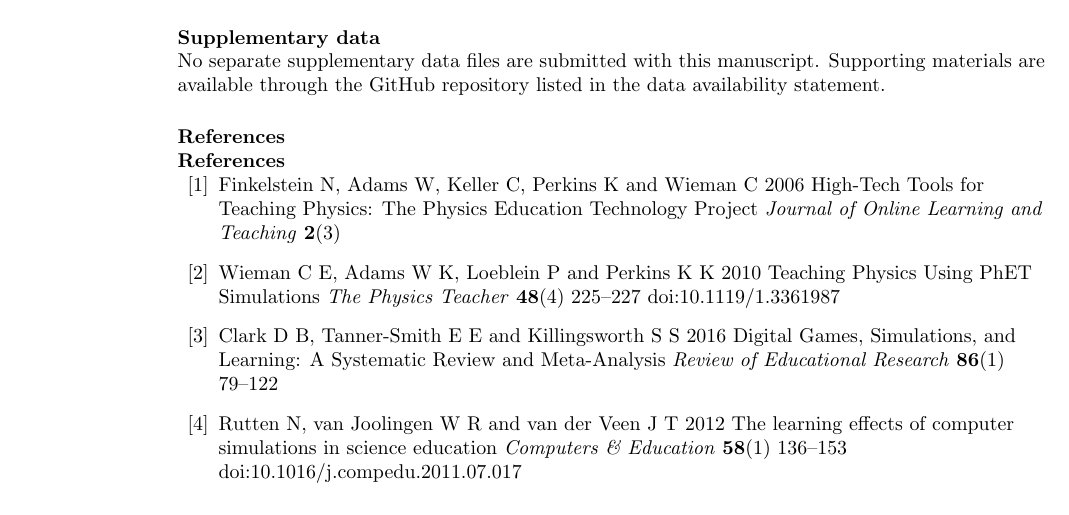
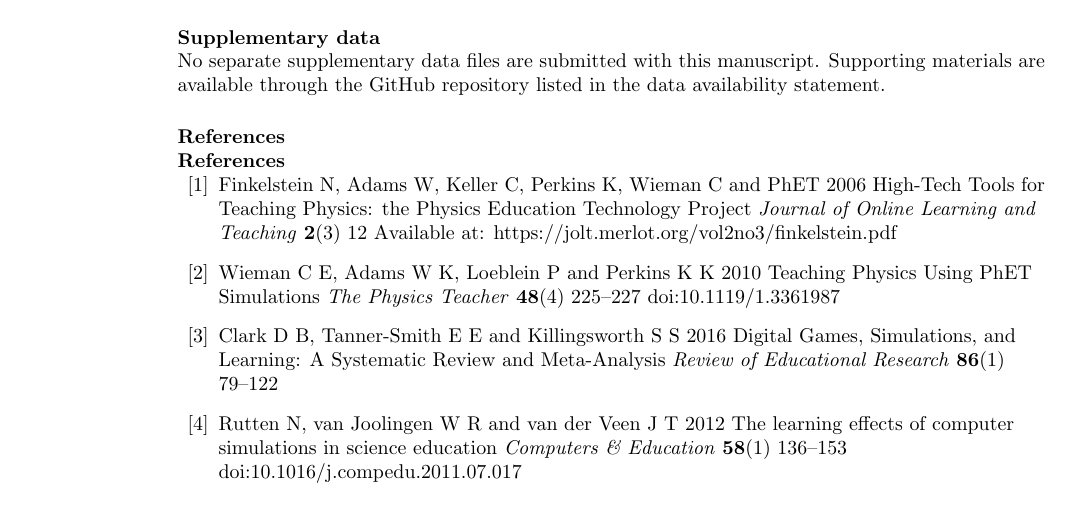
Before and after one commit to mranuraggarg/teacher-guided-ai-virtual-physics-labs, a LaTeX paper (docs/manuscript/main.tex): part of page 9 of 10, cut so that both start at the same text. Compiled offline with pdfLaTeX.

Commit message:
Update bibliography formatting and citation metadata

```diff
--- a/docs/manuscript/main.tex
+++ b/docs/manuscript/main.tex
@@ -229,7 +229,7 @@ This classroom case study illustrates how generative AI can support the rapid de
 \begin{thebibliography}{99}
 
 \bibitem{finkelstein2006}
-Finkelstein N, Adams W, Keller C, Perkins K and Wieman C 2006 High-Tech Tools for Teaching Physics: The Physics Education Technology Project \textit{Journal of Online Learning and Teaching} \textbf{2}(3)
+Finkelstein N, Adams W, Keller C, Perkins K, Wieman C and PhET 2006 High-Tech Tools for Teaching Physics: the Physics Education Technology Project \textit{Journal of Online Learning and Teaching} \textbf{2}(3) 12 Available at: https://jolt.merlot.org/vol2no3/finkelstein.pdf
 
 \bibitem{wieman2010}
 Wieman C E, Adams W K, Loeblein P and Perkins K K 2010 Teaching Physics Using PhET Simulations \textit{The Physics Teacher} \textbf{48}(4) 225--227 doi:10.1119/1.3361987
```
Also changed, not shown: docs/manuscript/main.pdf.
